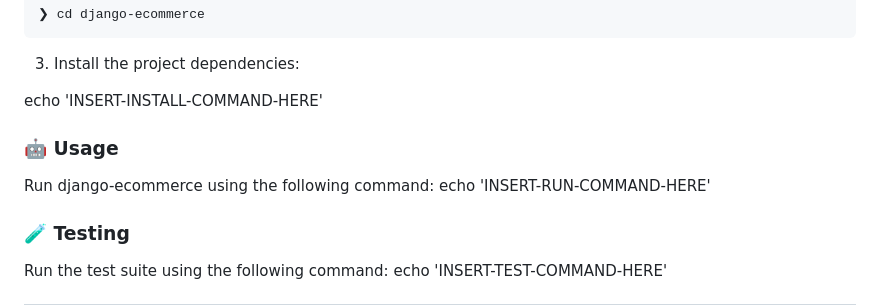
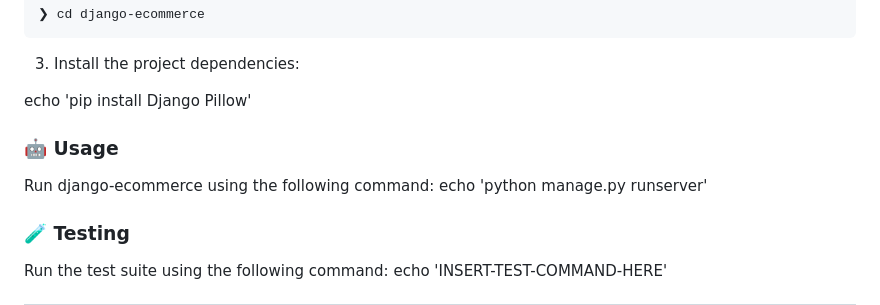
Before and after one commit to raunakmishraa/django-ecommerce, a Markdown page: README.md, the part around the change. GitHub-like rendering.

```diff
--- a/README.md
+++ b/README.md
@@ -312,13 +312,12 @@ Install django-ecommerce using one of the following methods:
 
 3. Install the project dependencies:
 
-echo 'INSERT-INSTALL-COMMAND-HERE'
-
+echo 'pip install Django Pillow'
 
 
 ### 🤖 Usage
 Run django-ecommerce using the following command:
-echo 'INSERT-RUN-COMMAND-HERE'
+echo 'python manage.py runserver'
 
 ### 🧪 Testing
 Run the test suite using the following command:
```
